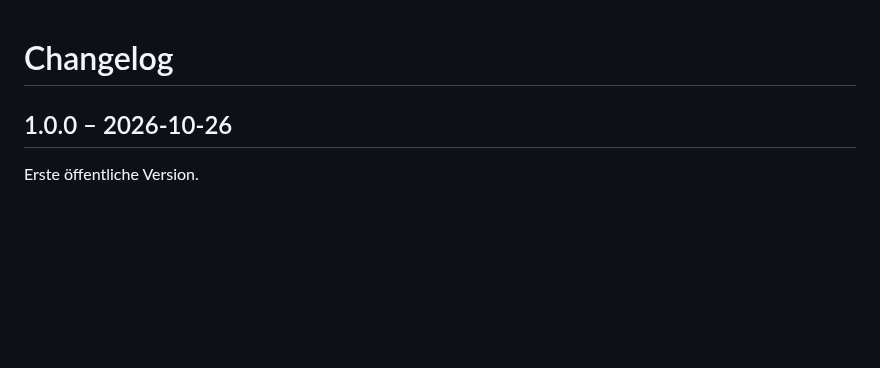
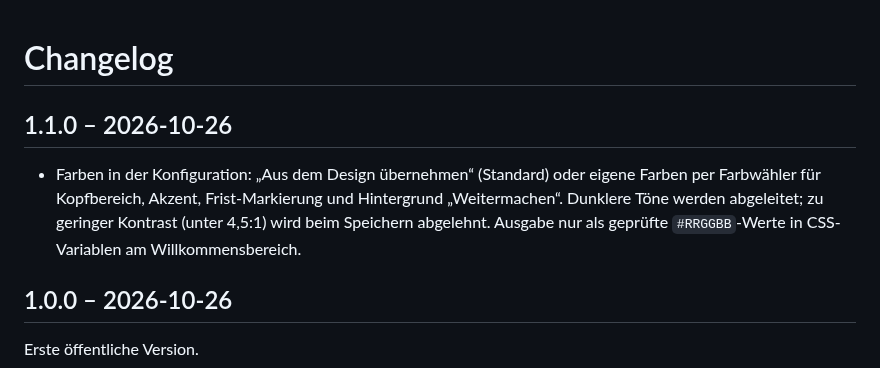
Before and after one commit to peterrtz/ModDashboard, a Markdown page: CHANGELOG.md, the part around the change. GitHub-like rendering; blank space fills up the shorter version.

```diff
--- a/CHANGELOG.md
+++ b/CHANGELOG.md
@@ -1,4 +1,11 @@
 # Changelog
+
+## 1.1.0 – 2026-10-26
+
+- Farben in der Konfiguration: „Aus dem Design übernehmen“ (Standard) oder eigene Farben per
+  Farbwähler für Kopfbereich, Akzent, Frist-Markierung und Hintergrund „Weitermachen“.
+  Dunklere Töne werden abgeleitet; zu geringer Kontrast (unter 4,5:1) wird beim Speichern abgelehnt.
+  Ausgabe nur als geprüfte `#RRGGBB`-Werte in CSS-Variablen am Willkommensbereich.
 
 ## 1.0.0 – 2026-10-26
 
```
Also changed, not shown: README.md (+8 -0 lines), docs/configuration.png, 7 other files.
